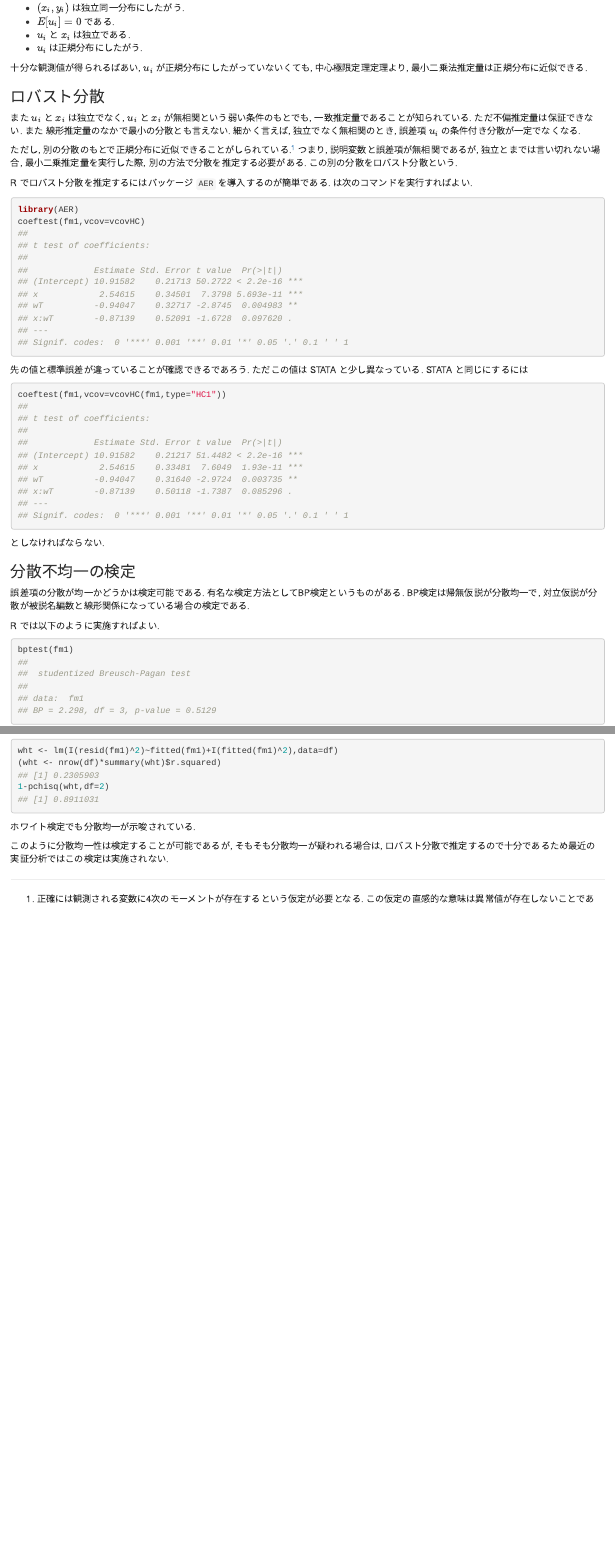
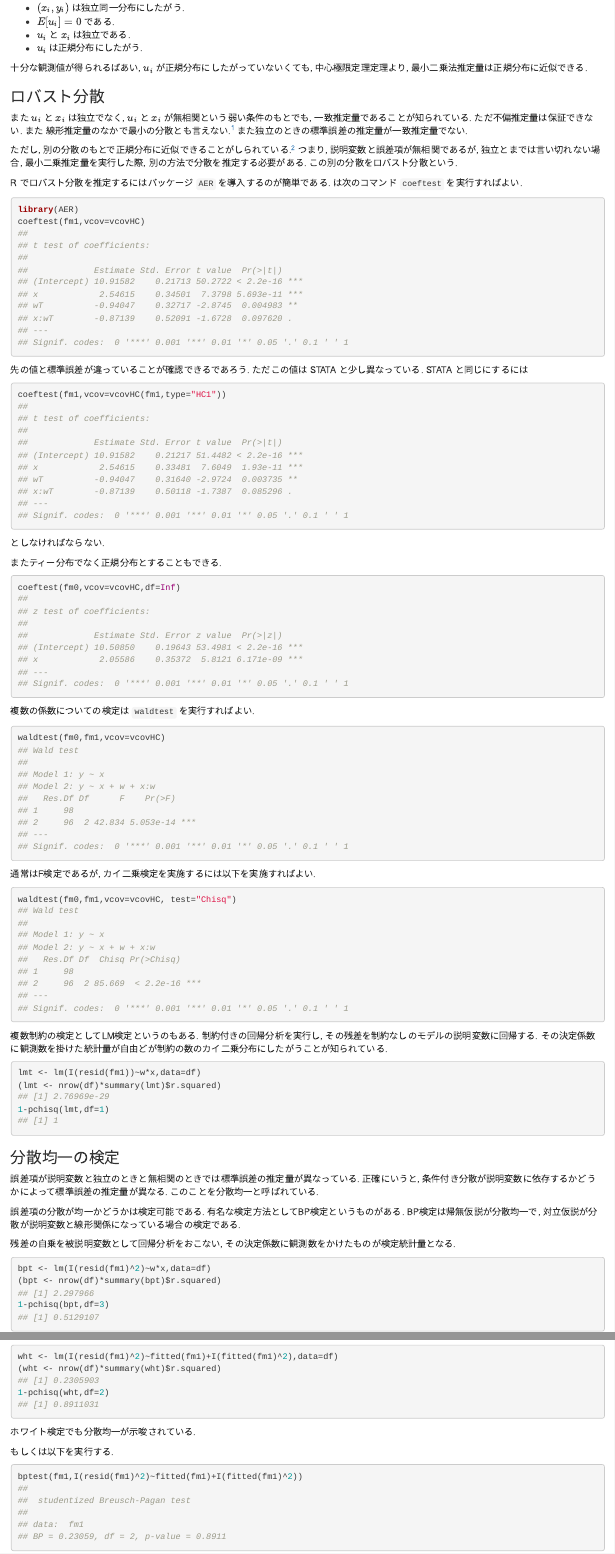
Before and after one commit to kenjimyzk/Rforregression, an R Markdown document (07-regression.Rmd): the page in a window 1100 px wide, from 10350 px down, and a second part further down, joined at a grey line. Rendered offline with R 4.5, knitr and Pandoc, with nearby package versions; code that draws random numbers runs with fixed seeds of ours.

Commit message:
update docs/

````diff
--- a/07-regression.Rmd
+++ b/07-regression.Rmd
@@ -279,9 +279,10 @@ anova(fm0,fm1)
 ### ロバスト分散
 また $u_i$ と $x_i$ は独立でなく, $u_i$ と $x_i$ が無相関という弱い条件のもとでも,
 一致推定量であることが知られている.
-ただ不偏推定量は保証できない. また 線形推定量のなかで最小の分散とも言えない.
-細かく言えば, 独立でなく無相関のとき,
-誤差項 $u_i$ の条件付き分散が一定でなくなる.
+ただ不偏推定量は保証できない. また 線形推定量のなかで最小の分散とも言えない.^[
+正確にいえば, 不偏推定量のとめには条件付き期待値が説明変数に依存しないことが必要である. また線形推定量のなかで最小の分散になるためには
+条件付き分散が説明変数に依存しないことが必要である. ]
+また独立のときの標準誤差の推定量が一致推定量でない.
 
 ただし, 別の分散のもとで正規分布に近似できることがしられている.^[
 正確には観測される変数に4次のモーメントが存在するという仮定が必要となる.
@@ -291,7 +292,7 @@ anova(fm0,fm1)
 この別の分散をロバスト分散という.
 
 R でロバスト分散を推定するにはパッケージ `AER` を導入するのが簡単である.
-は次のコマンドを実行すればよい.
+は次のコマンド `coeftest` を実行すればよい.
 ```{r message=FALSE, warning=FALSE}
 library(AER)
 coeftest(fm1,vcov=vcovHC)
@@ -304,11 +305,36 @@ coeftest(fm1,vcov=vcovHC(fm1,type="HC1"))
 ```
 としなければならない.
 
-### 分散不均一の検定
+またティー分布でなく正規分布とすることもできる.
+```{r}
+coeftest(fm0,vcov=vcovHC,df=Inf)
+```
+
+複数の係数についての検定は `waldtest` を実行すればよい.
+```{r}
+waldtest(fm0,fm1,vcov=vcovHC)
+```
+
+通常はF検定であるが, カイ二乗検定を実施するには以下を実施すればよい.
+```{r}
+waldtest(fm0,fm1,vcov=vcovHC, test="Chisq")
+```
+
+複数制約の検定としてLM検定というのもある.
+制約付きの回帰分析を実行し, その残差を制約なしのモデルの説明変数に回帰する.
+その決定係数に観測数を掛けた統計量が自由どが制約の数のカイ二乗分布にしたがうことが知られている.
+```{r}
+lmt <- lm(I(resid(fm1))~w*x,data=df)
+(lmt <- nrow(df)*summary(lmt)$r.squared)
+1-pchisq(lmt,df=1)
+```
+
+
+
+### 分散均一の検定
+誤差項が説明変数と独立のときと無相関のときでは標準誤差の推定量が異なっている.
+正確にいうと, 条件付き分散が説明変数に依存するかどうかによって標準誤差の推定量が異なる. このことを分散均一と呼ばれている.
+
 誤差項の分散が均一かどうかは検定可能である.
 有名な検定方法としてBP検定というものがある.
-BP検定は帰無仮説が分散均一で, 対立仮説が分散が被説名編数と線形関係になっている場合の検定である.
-
-R では以下のように実施すればよい.
-```{r}
-bptest(fm1)
+BP検定は帰無仮説が分散均一で, 対立仮説が分散が説明変数と線形関係になっている場合の検定である.
@@ -334,8 +366,12 @@ wht <- lm(I(resid(fm1)^2)~fitted(fm1)+I(fitted(fm1)^2),data=df)
 (wht <- nrow(df)*summary(wht)$r.squared)
 1-pchisq(wht,df=2)
 ```
+ホワイト検定でも分散均一が示唆されている.
 
-ホワイト検定でも分散均一が示唆されている.
+もしくは以下を実行する.
+```{r}
+bptest(fm1,I(resid(fm1)^2)~fitted(fm1)+I(fitted(fm1)^2))
+```
 
 このように分散均一性は検定することが可能であるが, そもそも分散均一が疑われる場合は,
 ロバスト分散で推定するので十分であるため最近の実証分析ではこの検定は実施されない.
````
Also changed, not shown: docs/04-dataframe.md, docs/05-datainput.md, docs/06-datawrangling.md, docs/07-regression.md, docs/index.md, docs/search_index.json, 07-regression.Rmd (14 more changed lines), 12 other files.
